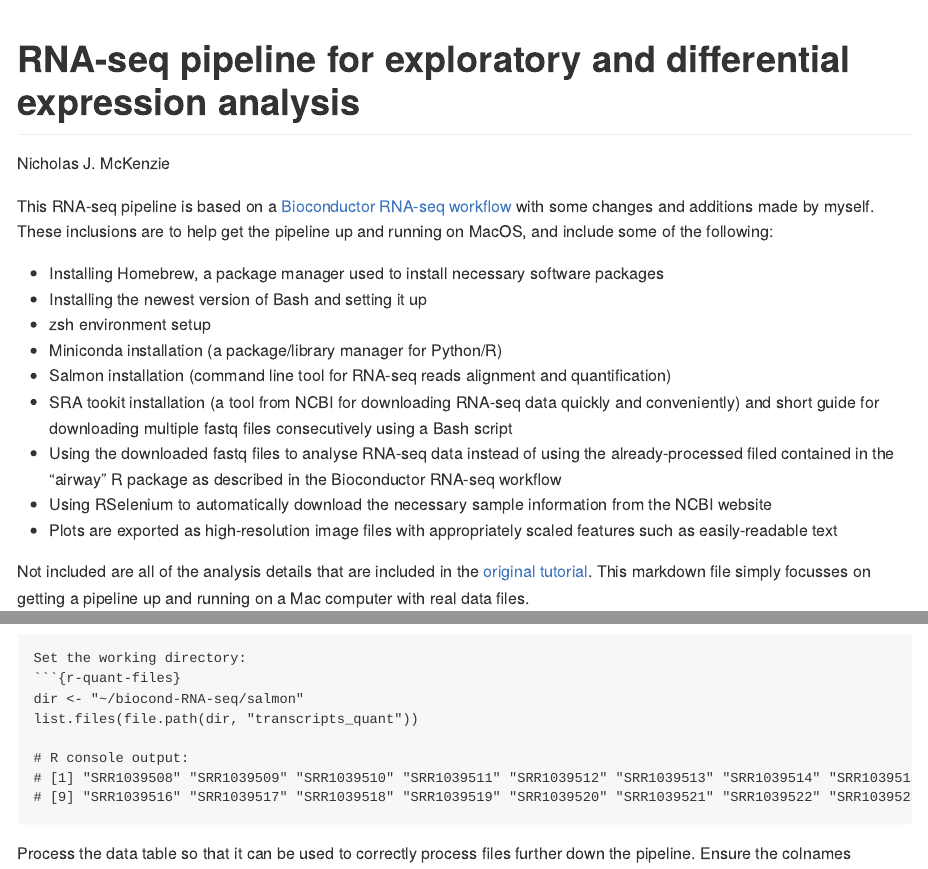
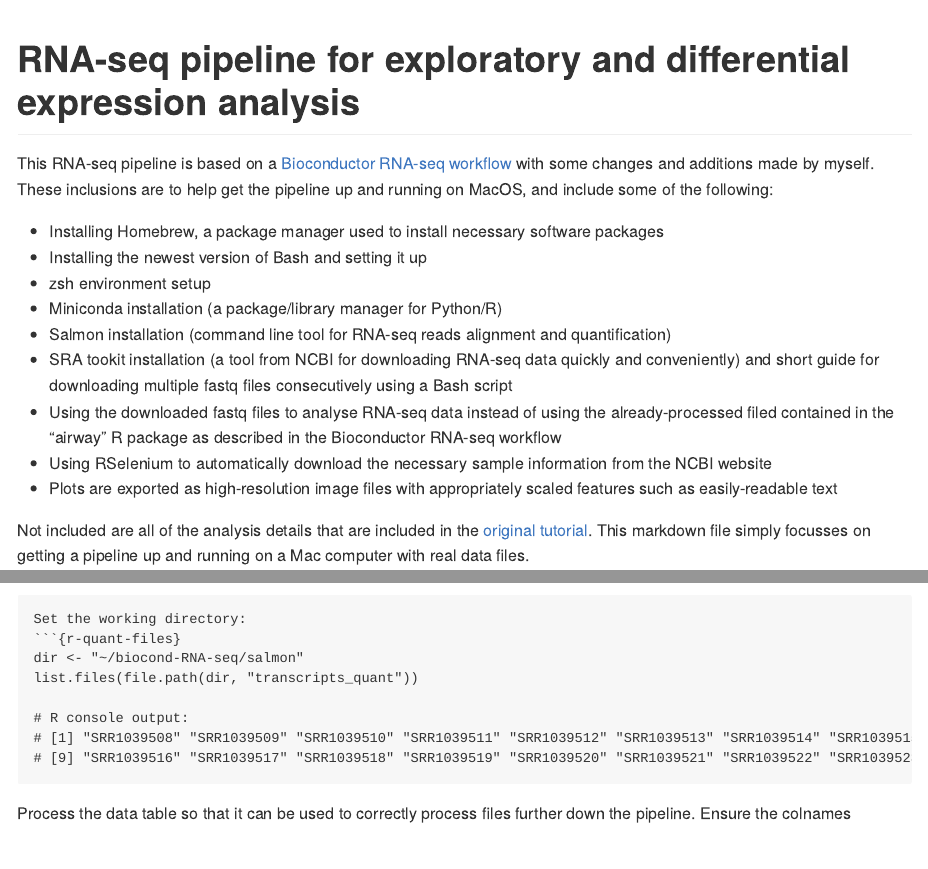
Before and after one commit to njmck/RNA-seq-analyses, an R Markdown document (Himes2014-RNA-seq-workflow.Rmd): the page in a window 1100 px wide, from its top, and a second part further down, joined at a grey line. Rendered offline with R 4.5, knitr and Pandoc, with nearby package versions.

Commit message:
github markdown v2

```diff
--- a/Himes2014-RNA-seq-workflow.Rmd
+++ b/Himes2014-RNA-seq-workflow.Rmd
@@ -1,6 +1,5 @@
 ---
 title: "RNA-seq pipeline for exploratory and differential expression analysis"
-author: "Nicholas J. McKenzie"
 output: github_document
 ---
 
```
